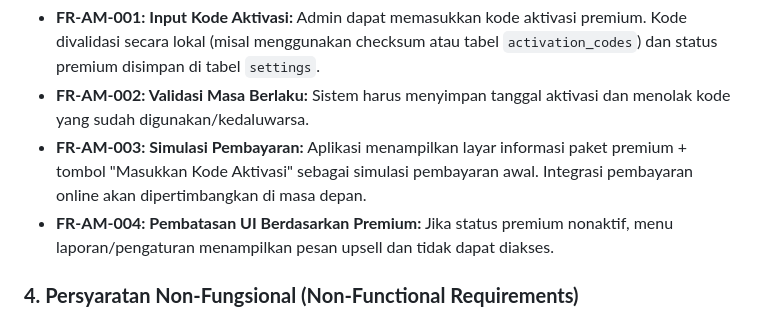
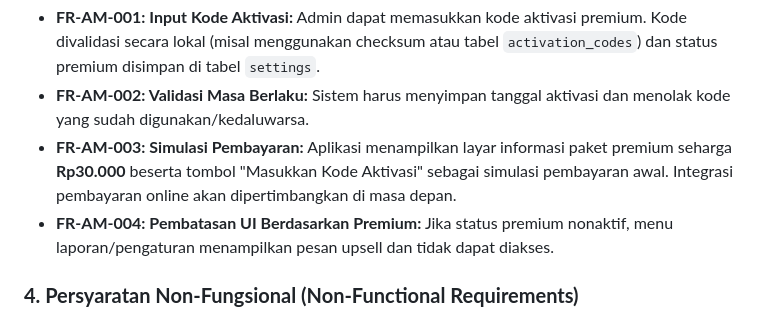
Before and after one commit to latif05/SmartKasir_apps, a Markdown page: SRS.md, the part around the change. Drawn GitHub-style.

```diff
--- a/SRS.md
+++ b/SRS.md
@@ -132,7 +132,7 @@ Ini adalah deskripsi detail tentang apa yang harus dilakukan sistem.
 **3.6. Aktivasi & Monetisasi**
 *   **FR-AM-001: Input Kode Aktivasi:** Admin dapat memasukkan kode aktivasi premium. Kode divalidasi secara lokal (misal menggunakan checksum atau tabel `activation_codes`) dan status premium disimpan di tabel `settings`.
 *   **FR-AM-002: Validasi Masa Berlaku:** Sistem harus menyimpan tanggal aktivasi dan menolak kode yang sudah digunakan/kedaluwarsa.
-*   **FR-AM-003: Simulasi Pembayaran:** Aplikasi menampilkan layar informasi paket premium + tombol "Masukkan Kode Aktivasi" sebagai simulasi pembayaran awal. Integrasi pembayaran online akan dipertimbangkan di masa depan.
+*   **FR-AM-003: Simulasi Pembayaran:** Aplikasi menampilkan layar informasi paket premium seharga **Rp30.000** beserta tombol "Masukkan Kode Aktivasi" sebagai simulasi pembayaran awal. Integrasi pembayaran online akan dipertimbangkan di masa depan.
 *   **FR-AM-004: Pembatasan UI Berdasarkan Premium:** Jika status premium nonaktif, menu laporan/pengaturan menampilkan pesan upsell dan tidak dapat diakses.
 
 ### **4. Persyaratan Non-Fungsional (Non-Functional Requirements)**
```
Also changed, not shown: PRD.md (+1 -1 lines), SDD.md (+4 -3 lines).
